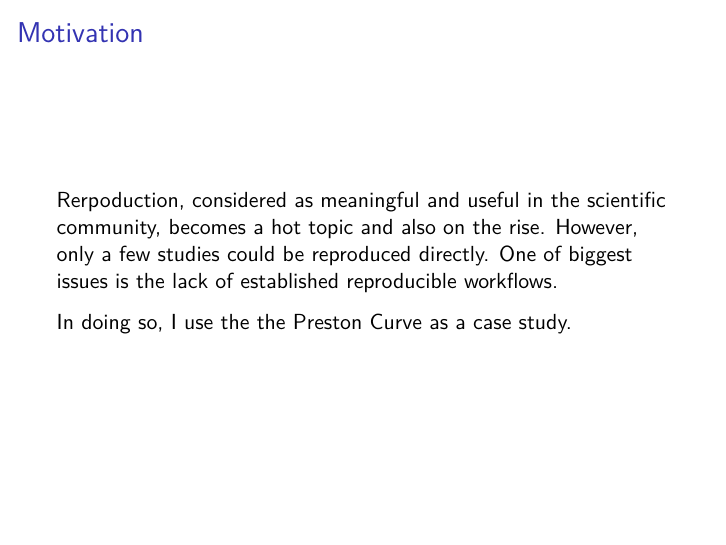
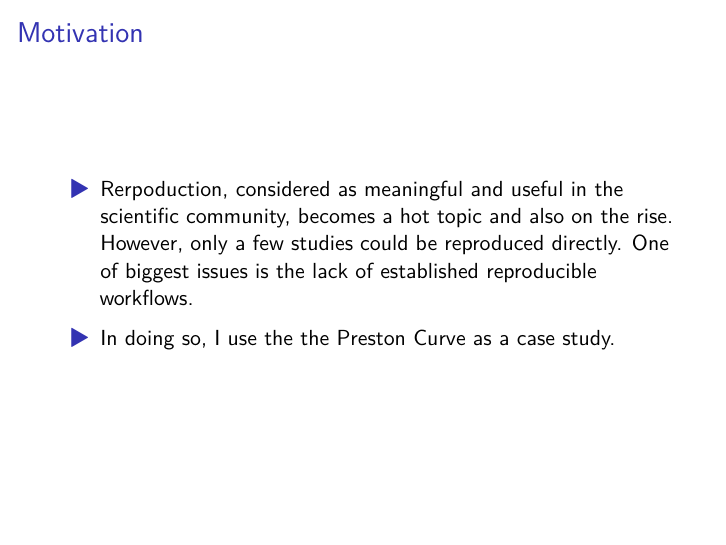
Before and after one commit to findfunongh/Assignment1_ResearchOnCT, an R Markdown document (doc/presentation.Rmd): page 2 of 9. Rendered offline with R 4.5, knitr and Pandoc, then LaTeX, with nearby package versions; some code elsewhere in the file could not run offline.

Commit message:
Update presentation.Rmd

```diff
--- a/doc/presentation.Rmd
+++ b/doc/presentation.Rmd
@@ -29,9 +29,9 @@ load("../data/generated/sample.rda")
 
 ### Motivation
 
-Rerpoduction, considered as meaningful and useful in the scientific community, becomes a hot topic and also on the rise. However, only a few studies could be reproduced directly. One of biggest issues is the lack of established reproducible workflows.
+- Rerpoduction, considered as meaningful and useful in the scientific community, becomes a hot topic and also on the rise. However, only a few studies could be reproduced directly. One of biggest issues is the lack of established reproducible workflows.
 
-In doing so, I use the the Preston Curve as a case study.
+- In doing so, I use the the Preston Curve as a case study.
 
 ### The Preston Curve
 
```
Also changed, not shown: doc/presentation.Rmd (2 more changed lines).
